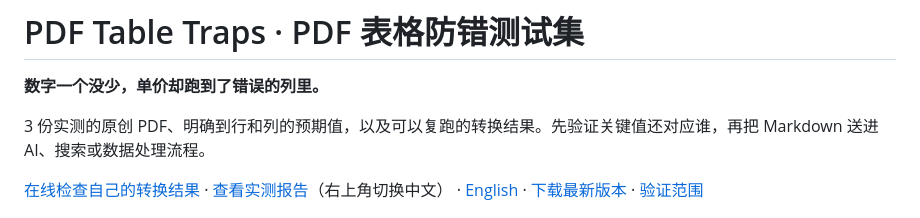
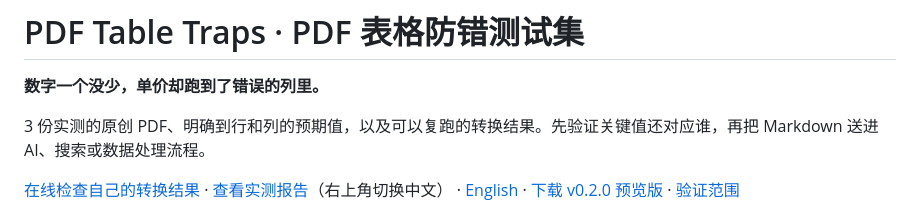
Before and after one commit to LydiaTools/pdf-table-traps, a Markdown page: README.zh-CN.md, the part around the change. GitHub-like rendering.

```diff
--- a/README.zh-CN.md
+++ b/README.zh-CN.md
@@ -4,7 +4,7 @@
 
 3 份实测的原创 PDF、明确到行和列的预期值，以及可以复跑的转换结果。先验证关键值还对应谁，再把 Markdown 送进 AI、搜索或数据处理流程。
 
-[在线检查自己的转换结果](https://lydiatools.github.io/pdf-table-traps/try.html) · [查看实测报告](https://lydiatools.github.io/pdf-table-traps/)（右上角切换中文） · [English](README.md) · [下载最新版本](https://github.com/LydiaTools/pdf-table-traps/releases/latest) · [验证范围](docs/VALIDATION.md)
+[在线检查自己的转换结果](https://lydiatools.github.io/pdf-table-traps/try.html) · [查看实测报告](https://lydiatools.github.io/pdf-table-traps/)（右上角切换中文） · [English](README.md) · [下载 v0.2.0 预览版](https://github.com/LydiaTools/pdf-table-traps/releases/tag/v0.2.0) · [验证范围](docs/VALIDATION.md)
 
 ![真实报告：原件单价为 64.00，输出的单价列却是 12.5](docs/assets/report-zh.png)
 
```
Also changed, not shown: README.md (+1 -1 lines).
